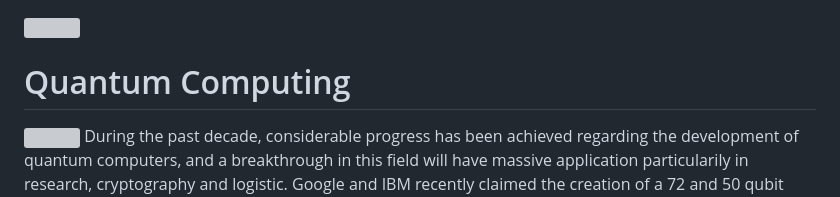
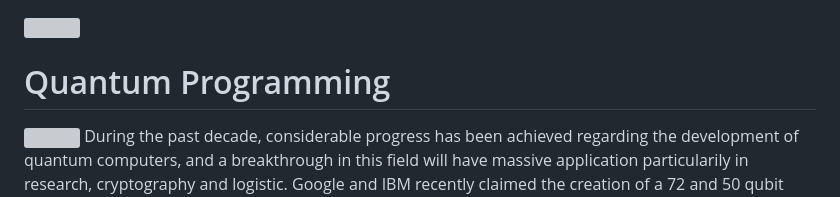
Before and after one commit to Aurelien-Pelissier/Medium, a Markdown page: Quantum Programming/README.md, the part around the change. Rendered like a GitHub page; grey boxes are pictures that could not be loaded.

```diff
--- a/Quantum Programming/README.md
+++ b/Quantum Programming/README.md
@@ -1,7 +1,7 @@
 <img src="https://raw.githubusercontent.com/Aurelien-Pelissier/IBMQ-Quantum-Computing/master/img/qiskit-heading.gif" width=300>
 
 
-# Quantum Computing
+# Quantum Programming
 
 <img align="right" src="https://raw.githubusercontent.com/Aurelien-Pelissier/IBMQ-Quantum-Computing/master/img/Complexity.jpg" width=450>
 During the past decade, considerable progress has been achieved regarding the development of quantum computers, and a breakthrough in this field will have massive application particularily in research, cryptography and logistic. Google and IBM recently claimed the creation of a 72 and 50 qubit quantum chips respectively, making the possibility for a potential imminent quantum supremacy even more likely. [1]
```
